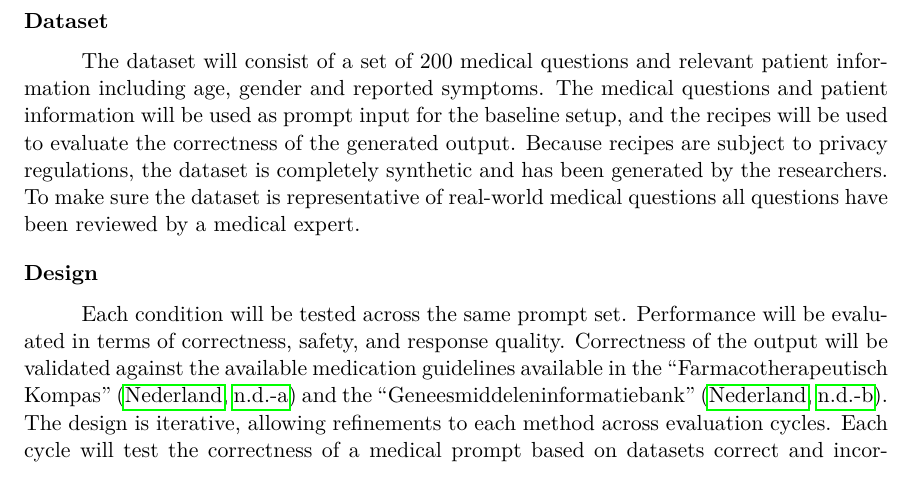
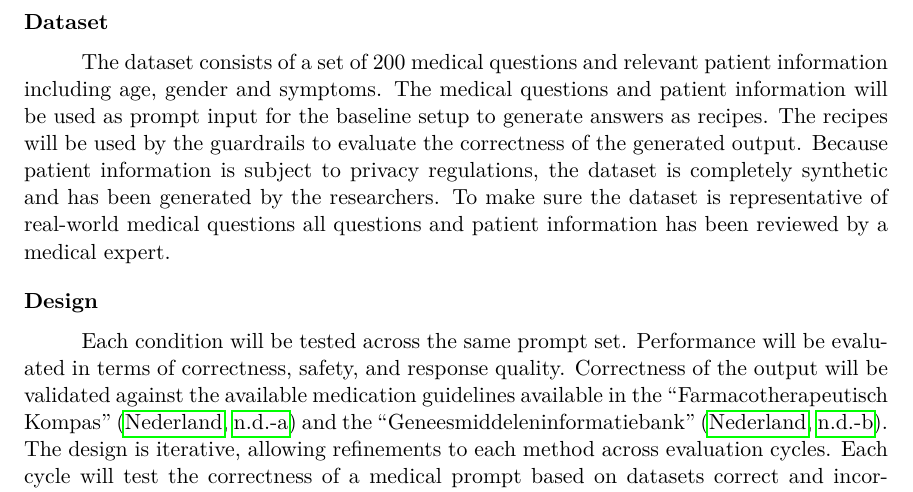
Before and after one commit to abroer/IM1312, a LaTeX paper (report/researchReport-Yasin_Gul-Arjan_Broer.tex, which reads report/contents/methods.tex): part of page 7 of 9, cut so that both start at the same text. Compiled offline with pdfLaTeX.

Commit message:
Refine dataset description for clarity and compliance with privacy regulations

```diff
--- a/report/contents/methods.tex
+++ b/report/contents/methods.tex
@@ -115,10 +115,11 @@ The moderator guardrail will use the same system instruction as the RAG guardrai
 
 \subsection{Dataset}
 
-The dataset will consist of a set of 200 medical questions and relevant patient information including age, gender and reported symptoms.
-The medical questions and patient information will be used as prompt input for the baseline setup, and the recipes will be used to evaluate the correctness of the generated output.
-Because recipes are subject to privacy regulations, the dataset is completely synthetic and has been generated by the researchers.
-To make sure the dataset is representative of real-world medical questions all questions have been reviewed by a medical expert.
+The dataset consists of a set of 200 medical questions and relevant patient information including age, gender and symptoms.
+The medical questions and patient information will be used as prompt input for the baseline setup to generate answers as recipes.
+The recipes will be used by the guardrails to evaluate the correctness of the generated output.
+Because patient information is subject to privacy regulations, the dataset is completely synthetic and has been generated by the researchers.
+To make sure the dataset is representative of real-world medical questions all questions and patient information has been reviewed by a medical expert.
 
 \subsection{Design}
 
```
